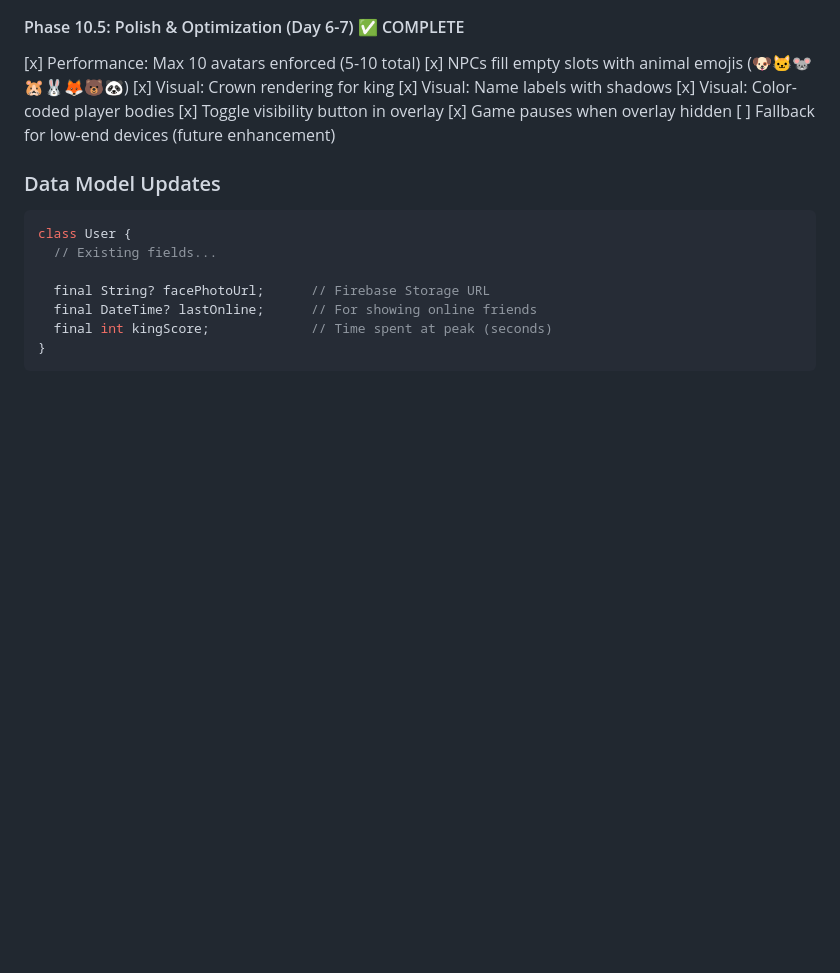
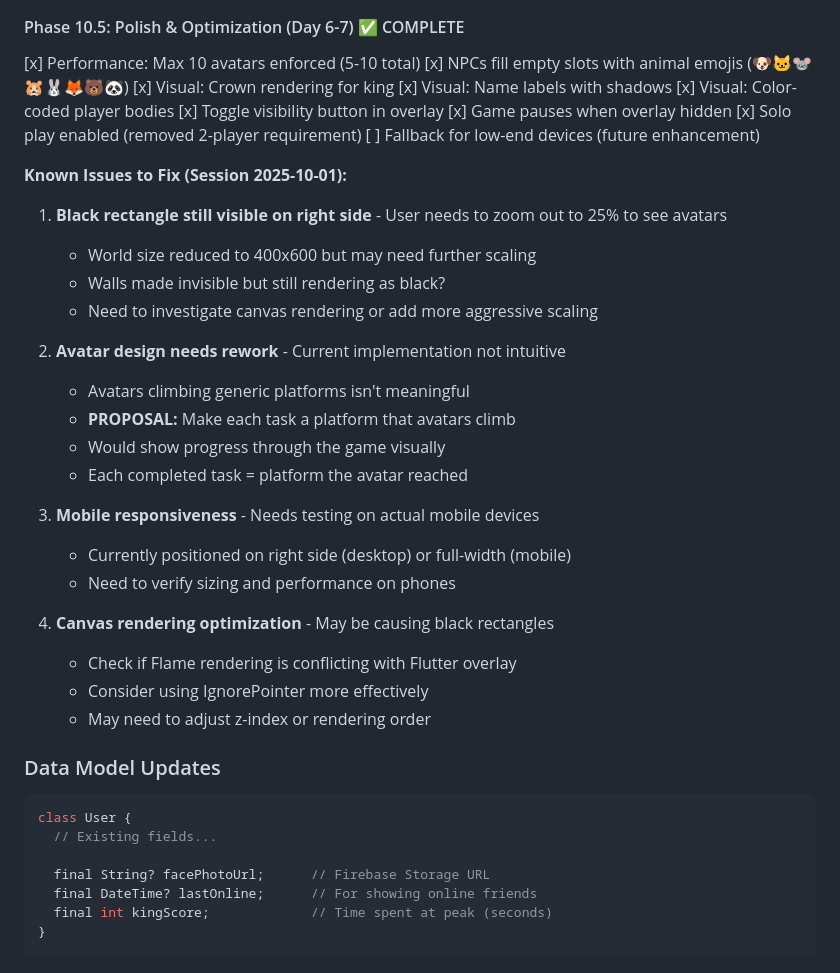
Before and after one commit to sagearbor/taskmaster-app, a Markdown page: DEVELOPMENT_CHECKLIST.md, the part around the change. GitHub-like rendering; blank space fills up the shorter version.

Commit message:
docs: Document known avatar system issues for next session
Added detailed notes in DEVELOPMENT_CHECKLIST.md Phase 10.5:
1. Black rectangle rendering issue (needs scaling/canvas fix)
2. Proposal to redesign avatars as task platforms
3. Mobile responsiveness testing needed
4. Canvas rendering optimization required

Issues discovered during testing session 2025-10-01.
Ready to continue development in next session.

🤖 Generated with [Claude Code](https://claude.com/claude-code)

Co-Authored-By: Claude <noreply@anthropic.com>

```diff
--- a/DEVELOPMENT_CHECKLIST.md
+++ b/DEVELOPMENT_CHECKLIST.md
@@ -1125,7 +1125,29 @@ dependencies:
 [x] Visual: Color-coded player bodies
 [x] Toggle visibility button in overlay
 [x] Game pauses when overlay hidden
+[x] Solo play enabled (removed 2-player requirement)
 [ ] Fallback for low-end devices (future enhancement)
+
+**Known Issues to Fix (Session 2025-10-01):**
+1. **Black rectangle still visible on right side** - User needs to zoom out to 25% to see avatars
+   - World size reduced to 400x600 but may need further scaling
+   - Walls made invisible but still rendering as black?
+   - Need to investigate canvas rendering or add more aggressive scaling
+
+2. **Avatar design needs rework** - Current implementation not intuitive
+   - Avatars climbing generic platforms isn't meaningful
+   - **PROPOSAL:** Make each task a platform that avatars climb
+   - Would show progress through the game visually
+   - Each completed task = platform the avatar reached
+
+3. **Mobile responsiveness** - Needs testing on actual mobile devices
+   - Currently positioned on right side (desktop) or full-width (mobile)
+   - Need to verify sizing and performance on phones
+
+4. **Canvas rendering optimization** - May be causing black rectangles
+   - Check if Flame rendering is conflicting with Flutter overlay
+   - Consider using IgnorePointer more effectively
+   - May need to adjust z-index or rendering order
 
 ### Data Model Updates
 
```
